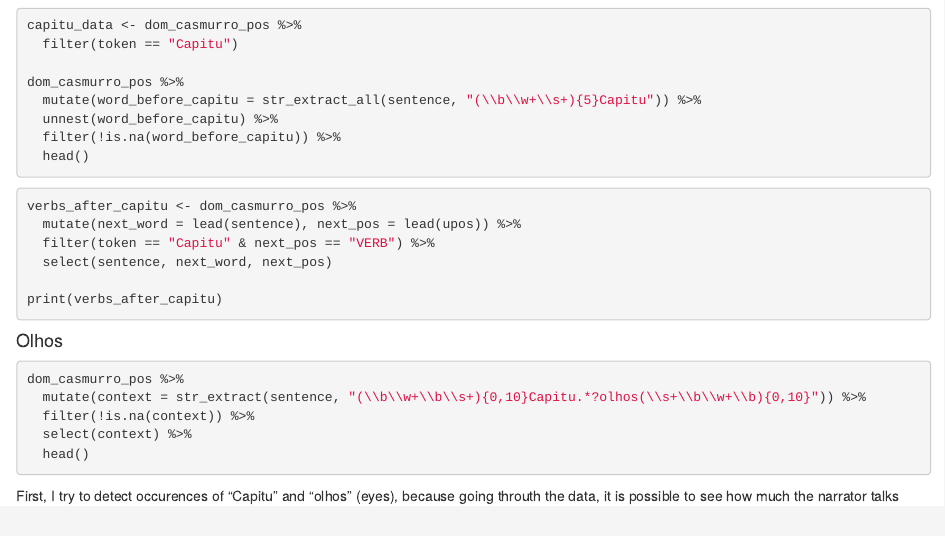
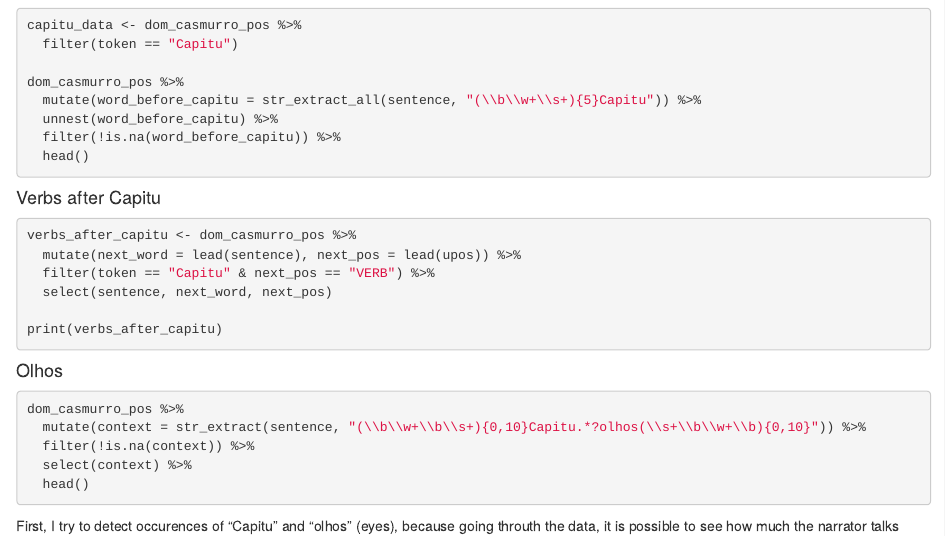
Before and after one commit to ClassOrg-Data-Sci-F2024/Dom-Casmurro-Character_Description, an R Markdown document (PART 2.Rmd): the page in a window 1100 px wide, from 1950 px down. Rendered offline with R 4.5, knitr and Pandoc, with nearby package versions; the code chunks are not run, so their results and figures are left out.

Commit message:
made small changes

````diff
--- a/PART 2.Rmd
+++ b/PART 2.Rmd
@@ -120,6 +120,7 @@ dom_casmurro_pos %>%
   head()
 ```
 
+#### Verbs after Capitu
 ```{r}
 verbs_after_capitu <- dom_casmurro_pos %>%
   mutate(next_word = lead(sentence), next_pos = lead(upos)) %>%
````
Also changed, not shown: PART-2.html.
